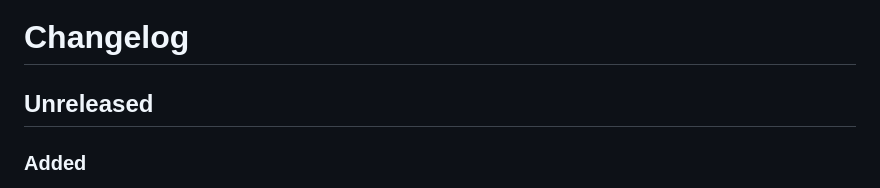
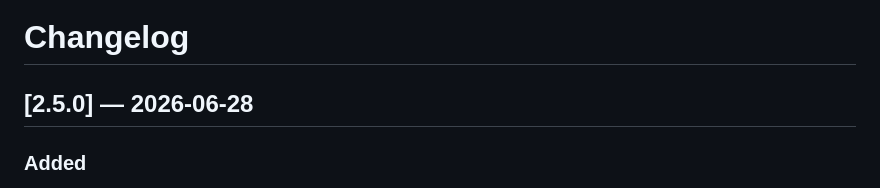
Before and after one commit to gumslone/GumCP, a Markdown page: CHANGELOG.md, the part around the change. Drawn GitHub-style.

Commit message:
Release 2.5.0

```diff
--- a/CHANGELOG.md
+++ b/CHANGELOG.md
@@ -1,6 +1,6 @@
 # Changelog
 
-## Unreleased
+## [2.5.0] — 2026-06-28
 
 ### Added
 - **Multilanguage (i18n)** — English (base), German, Ukrainian, Spanish and French. Default set via `GUMCP_LANG` in `config.php`; a navbar language switcher persists the choice in the session. New `include/i18n.php` engine with `t()` and per-language files in `include/lang/`; missing keys fall back to English. Translated: navbar, Dashboard, Services, Processes, Packages, Logs, Cron, Users, Actions, GPIO, Buttons, Docker and Raspberry Pi (titles, panel headings and primary controls). Deep modal/help text and the cron schedule descriptions remain English and fall back gracefully.
```
